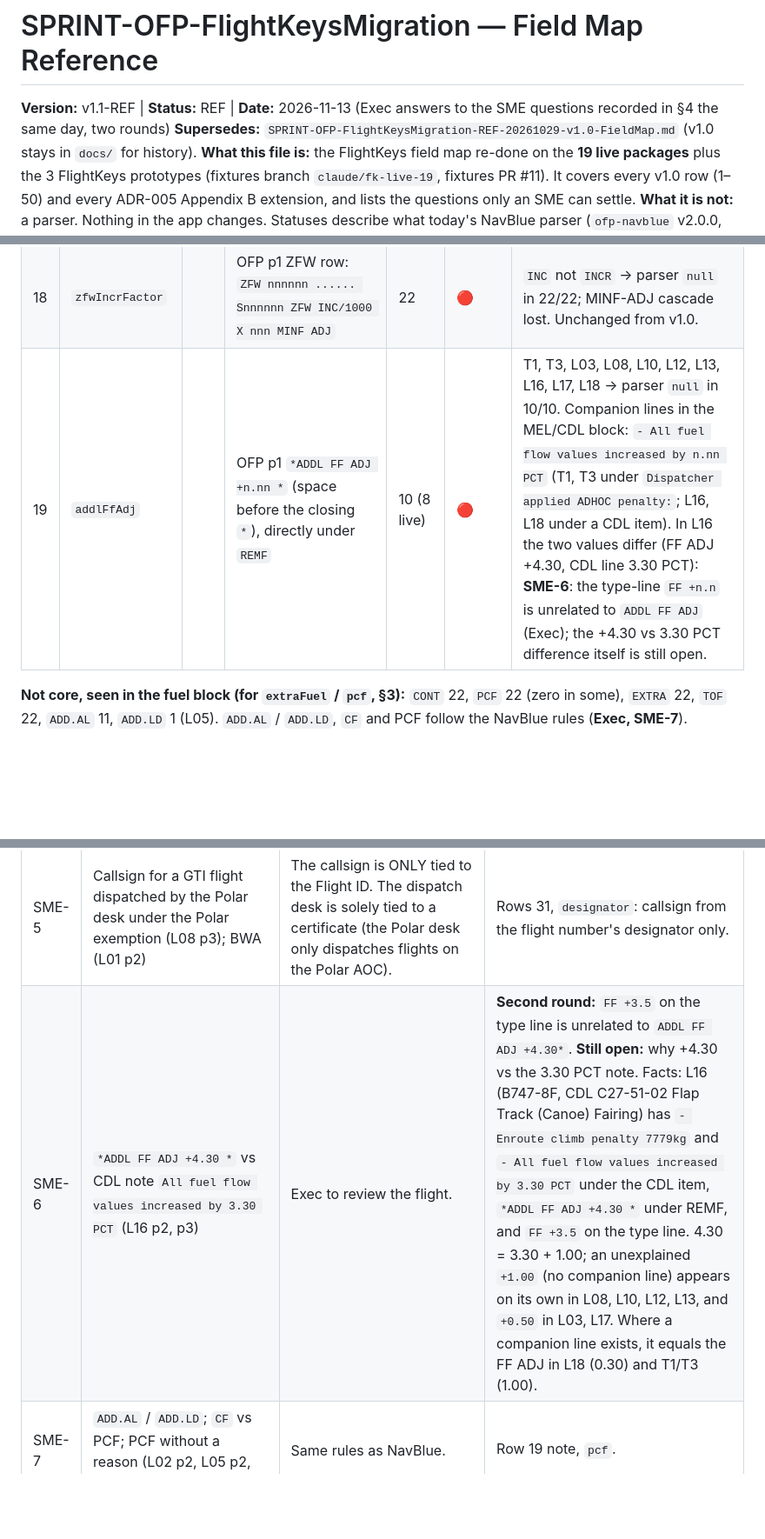
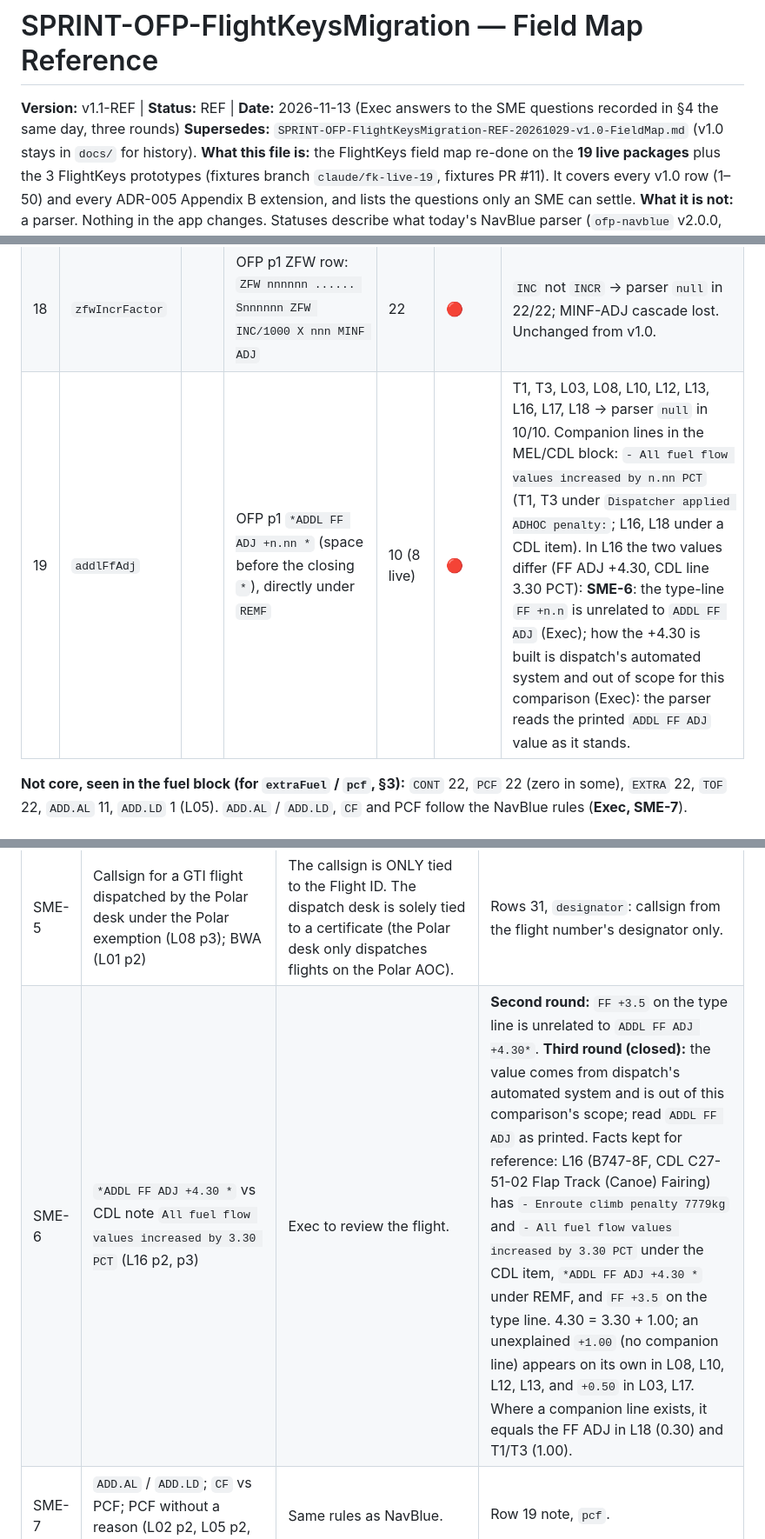
Before and after one commit to velocemente/relief-pilot, a Markdown page: docs/SPRINT-OFP-FlightKeysMigration-REF-20261113-v1.1-FieldMap.md, 3 parts joined by grey strips. Shown at 87% size. Drawn GitHub-style; blank space fills up the shorter version.

```diff
--- a/docs/SPRINT-OFP-FlightKeysMigration-REF-20261113-v1.1-FieldMap.md
+++ b/docs/SPRINT-OFP-FlightKeysMigration-REF-20261113-v1.1-FieldMap.md
@@ -1,6 +1,6 @@
 # SPRINT-OFP-FlightKeysMigration — Field Map Reference
 
-**Version:** v1.1-REF | **Status:** REF | **Date:** 2026-11-13 (Exec answers to the SME questions recorded in §4 the same day, two rounds)
+**Version:** v1.1-REF | **Status:** REF | **Date:** 2026-11-13 (Exec answers to the SME questions recorded in §4 the same day, three rounds)
 **Supersedes:** `SPRINT-OFP-FlightKeysMigration-REF-20261029-v1.0-FieldMap.md` (v1.0 stays in `docs/` for history).
 **What this file is:** the FlightKeys field map re-done on the **19 live packages** plus the 3 FlightKeys prototypes (fixtures branch `claude/fk-live-19`, fixtures PR #11). It covers every v1.0 row (1–50) and every ADR-005 Appendix B extension, and lists the questions only an SME can settle.
 **What it is not:** a parser. Nothing in the app changes. Statuses describe what today's NavBlue parser (`ofp-navblue` v2.0.0, run as `_ofpRulesetParse`) returns on FlightKeys text, i.e. what `ofp-flightkeys` must fix or carry over.
@@ -99,7 +99,7 @@ Fuel block (every package): heading `ORIG-DEST` and `ALT1/2 IIII/`, then `FUEL T
 | 16 | `ballastFuel` | | OFP p1 `BALST nnnnnn 00.00` (all columns in redispatch tables). Remarks companion: `Dispatcher applied ADHOC penalty:` / `- Ballast fuel added = nnnnkg` (L02), free text `ADDED BALLAST FOR W&B` (L02). | 4 (4 live) | 🔴 | L02, L04, L12, L18. NavBlue pattern expects `BALLAST nnnn`; FlightKeys writes `BALST` → parser `null` in 4/4. Closes v1.0 ❓. |
 | 17 | `porMinf` | | OFP p1 `MINF` row, **second column** (`(POR)-DEST`) | 9 (8 live) | ✅ | Parser equal to the second column in 9/9 (same layout as NavBlue two-column MINF). Closes v1.0 ❓. |
 | 18 | `zfwIncrFactor` | | OFP p1 ZFW row: `ZFW nnnnnn ...... Snnnnnn ZFW INC/1000 X nnn MINF ADJ` | 22 | 🔴 | `INC` not `INCR` → parser `null` in 22/22; MINF-ADJ cascade lost. Unchanged from v1.0. |
-| 19 | `addlFfAdj` | | OFP p1 `*ADDL FF ADJ +n.nn *` (space before the closing `*`), directly under `REMF` | 10 (8 live) | 🔴 | T1, T3, L03, L08, L10, L12, L13, L16, L17, L18 → parser `null` in 10/10. Companion lines in the MEL/CDL block: `- All fuel flow values increased by n.nn PCT` (T1, T3 under `Dispatcher applied ADHOC penalty:`; L16, L18 under a CDL item). In L16 the two values differ (FF ADJ +4.30, CDL line 3.30 PCT): **SME-6**: the type-line `FF +n.n` is unrelated to `ADDL FF ADJ` (Exec); the +4.30 vs 3.30 PCT difference itself is still open. |
+| 19 | `addlFfAdj` | | OFP p1 `*ADDL FF ADJ +n.nn *` (space before the closing `*`), directly under `REMF` | 10 (8 live) | 🔴 | T1, T3, L03, L08, L10, L12, L13, L16, L17, L18 → parser `null` in 10/10. Companion lines in the MEL/CDL block: `- All fuel flow values increased by n.nn PCT` (T1, T3 under `Dispatcher applied ADHOC penalty:`; L16, L18 under a CDL item). In L16 the two values differ (FF ADJ +4.30, CDL line 3.30 PCT): **SME-6**: the type-line `FF +n.n` is unrelated to `ADDL FF ADJ` (Exec); how the +4.30 is built is dispatch's automated system and out of scope for this comparison (Exec): the parser reads the printed `ADDL FF ADJ` value as it stands. |
 
 **Not core, seen in the fuel block (for `extraFuel` / `pcf`, §3):** `CONT` 22, `PCF` 22 (zero in some), `EXTRA` 22, `TOF` 22, `ADD.AL` 11, `ADD.LD` 1 (L05). `ADD.AL` / `ADD.LD`, `CF` and PCF follow the NavBlue rules (**Exec, SME-7**).
 
@@ -203,7 +203,7 @@ Today's parser returns none of these (the contract v2.0 extensions are not imple
 | SME-3 | `*` after a pilot's employee number (L01 p3, L02 p3, L15 p3) — seniority marker? | No, it is not. | Row 26: must not set `isSen`. Meaning still unknown (**SME-3a**, below). |
 | SME-4 | Same MEL item printed twice (L08, L09, L10, L12, L13, L14, L16, p3) | An airplane may have an MEL on multiple flights; MELs are tied to each airplane and are dynamic. Each OFP is a unique instance with no artifacts from other OFP imports. | Row 25: read the items as this OFP prints them; nothing from earlier imports. |
 | SME-5 | Callsign for a GTI flight dispatched by the Polar desk under the Polar exemption (L08 p3); BWA (L01 p2) | The callsign is ONLY tied to the Flight ID. The dispatch desk is solely tied to a certificate (the Polar desk only dispatches flights on the Polar AOC). | Rows 31, `designator`: callsign from the flight number's designator only. |
-| SME-6 | `*ADDL FF ADJ +4.30 *` vs CDL note `All fuel flow values increased by 3.30 PCT` (L16 p2, p3) | Exec to review the flight. | **Second round:** `FF +3.5` on the type line is unrelated to `ADDL FF ADJ +4.30*`. **Still open:** why +4.30 vs the 3.30 PCT note. Facts: L16 (B747-8F, CDL C27-51-02 Flap Track (Canoe) Fairing) has `- Enroute climb penalty 7779kg` and `- All fuel flow values increased by 3.30 PCT` under the CDL item, `*ADDL FF ADJ +4.30 *` under REMF, and `FF +3.5` on the type line. 4.30 = 3.30 + 1.00; an unexplained `+1.00` (no companion line) appears on its own in L08, L10, L12, L13, and `+0.50` in L03, L17. Where a companion line exists, it equals the FF ADJ in L18 (0.30) and T1/T3 (1.00). |
+| SME-6 | `*ADDL FF ADJ +4.30 *` vs CDL note `All fuel flow values increased by 3.30 PCT` (L16 p2, p3) | Exec to review the flight. | **Second round:** `FF +3.5` on the type line is unrelated to `ADDL FF ADJ +4.30*`. **Third round (closed):** the value comes from dispatch's automated system and is out of this comparison's scope; read `ADDL FF ADJ` as printed. Facts kept for reference: L16 (B747-8F, CDL C27-51-02 Flap Track (Canoe) Fairing) has `- Enroute climb penalty 7779kg` and `- All fuel flow values increased by 3.30 PCT` under the CDL item, `*ADDL FF ADJ +4.30 *` under REMF, and `FF +3.5` on the type line. 4.30 = 3.30 + 1.00; an unexplained `+1.00` (no companion line) appears on its own in L08, L10, L12, L13, and `+0.50` in L03, L17. Where a companion line exists, it equals the FF ADJ in L18 (0.30) and T1/T3 (1.00). |
 | SME-7 | `ADD.AL` / `ADD.LD`; `CF` vs PCF; PCF without a reason (L02 p2, L05 p2, L17 p3, L01 p2) | Same rules as NavBlue. | Row 19 note, `pcf`. |
 | SME-8 | `SWA (nnnnnn)` (L05 p2, L15 p2) | Service weight adjustment; can be on any flight; just note SWA and the value. | §2.3 note. Candidate for Appendix B. |
 | SME-9 | Blank `TO/LNDG Expiry:` (crew list of L03, L14, L16–L19, T1–T3) | A system anomaly. If blank, show "Not Reported". | Row 26. Display text to be carried into the crew brief. |
```
Also changed, not shown: other parts of docs/SPRINT-OFP-FlightKeysMigration-REF-20261113-v1.1-FieldMap.md (+3 -3 lines).
